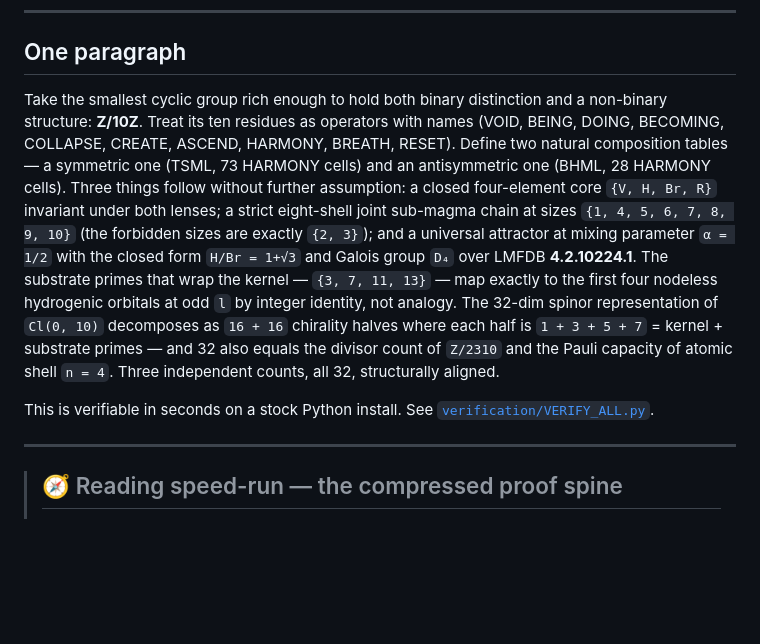
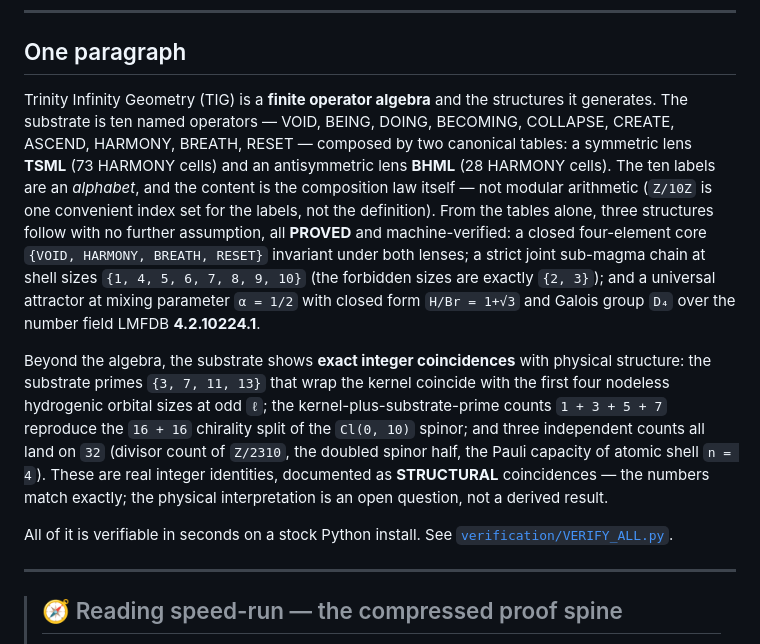
Before and after one commit to TiredofSleep/trinity-infinity-geometry, a Markdown page: README.md, the part around the change. GitHub-like rendering; blank space fills up the shorter version.

Commit message:
Flagship respectability: rewrite the 'One paragraph' on TIG's own terms
Drop the 'Z/10Z as definition' framing (the labels are an alphabet; the ring is one index set, not the substrate). Split the flashy physics coincidences into their own paragraph and flag them STRUCTURAL — 'the numbers match exactly; the physical interpretation is an open question, not a derived result' — instead of 'integer identity, not analogy'. No facts changed; all still machine-verified.

Co-Authored-By: Claude Opus 4.8 <noreply@anthropic.com>

```diff
--- a/README.md
+++ b/README.md
@@ -24,9 +24,11 @@ A research program on finite-arithmetic substrates and the algebraic structures
 
 ## One paragraph
 
-Take the smallest cyclic group rich enough to hold both binary distinction and a non-binary structure: **Z/10Z**. Treat its ten residues as operators with names (VOID, BEING, DOING, BECOMING, COLLAPSE, CREATE, ASCEND, HARMONY, BREATH, RESET). Define two natural composition tables — a symmetric one (TSML, 73 HARMONY cells) and an antisymmetric one (BHML, 28 HARMONY cells). Three things follow without further assumption: a closed four-element core `{V, H, Br, R}` invariant under both lenses; a strict eight-shell joint sub-magma chain at sizes `{1, 4, 5, 6, 7, 8, 9, 10}` (the forbidden sizes are exactly `{2, 3}`); and a universal attractor at mixing parameter `α = 1/2` with the closed form `H/Br = 1+√3` and Galois group `D₄` over LMFDB **4.2.10224.1**. The substrate primes that wrap the kernel — `{3, 7, 11, 13}` — map exactly to the first four nodeless hydrogenic orbitals at odd `l` by integer identity, not analogy. The 32-dim spinor representation of `Cl(0, 10)` decomposes as `16 + 16` chirality halves where each half is `1 + 3 + 5 + 7` = kernel + substrate primes — and 32 also equals the divisor count of `Z/2310` and the Pauli capacity of atomic shell `n = 4`. Three independent counts, all 32, structurally aligned.
+Trinity Infinity Geometry (TIG) is a **finite operator algebra** and the structures it generates. The substrate is ten named operators — VOID, BEING, DOING, BECOMING, COLLAPSE, CREATE, ASCEND, HARMONY, BREATH, RESET — composed by two canonical tables: a symmetric lens **TSML** (73 HARMONY cells) and an antisymmetric lens **BHML** (28 HARMONY cells). The ten labels are an *alphabet*, and the content is the composition law itself — not modular arithmetic (`Z/10Z` is one convenient index set for the labels, not the definition). From the tables alone, three structures follow with no further assumption, all **PROVED** and machine-verified: a closed four-element core `{VOID, HARMONY, BREATH, RESET}` invariant under both lenses; a strict joint sub-magma chain at shell sizes `{1, 4, 5, 6, 7, 8, 9, 10}` (the forbidden sizes are exactly `{2, 3}`); and a universal attractor at mixing parameter `α = 1/2` with closed form `H/Br = 1+√3` and Galois group `D₄` over the number field LMFDB **4.2.10224.1**.
 
-This is verifiable in seconds on a stock Python install. See [`verification/VERIFY_ALL.py`](verification/VERIFY_ALL.py).
+Beyond the algebra, the substrate shows **exact integer coincidences** with physical structure: the substrate primes `{3, 7, 11, 13}` that wrap the kernel coincide with the first four nodeless hydrogenic orbital sizes at odd `ℓ`; the kernel-plus-substrate-prime counts `1 + 3 + 5 + 7` reproduce the `16 + 16` chirality split of the `Cl(0, 10)` spinor; and three independent counts all land on `32` (divisor count of `Z/2310`, the doubled spinor half, the Pauli capacity of atomic shell `n = 4`). These are real integer identities, documented as **STRUCTURAL** coincidences — the numbers match exactly; the physical interpretation is an open question, not a derived result.
+
+All of it is verifiable in seconds on a stock Python install. See [`verification/VERIFY_ALL.py`](verification/VERIFY_ALL.py).
 
 ---
 
```
